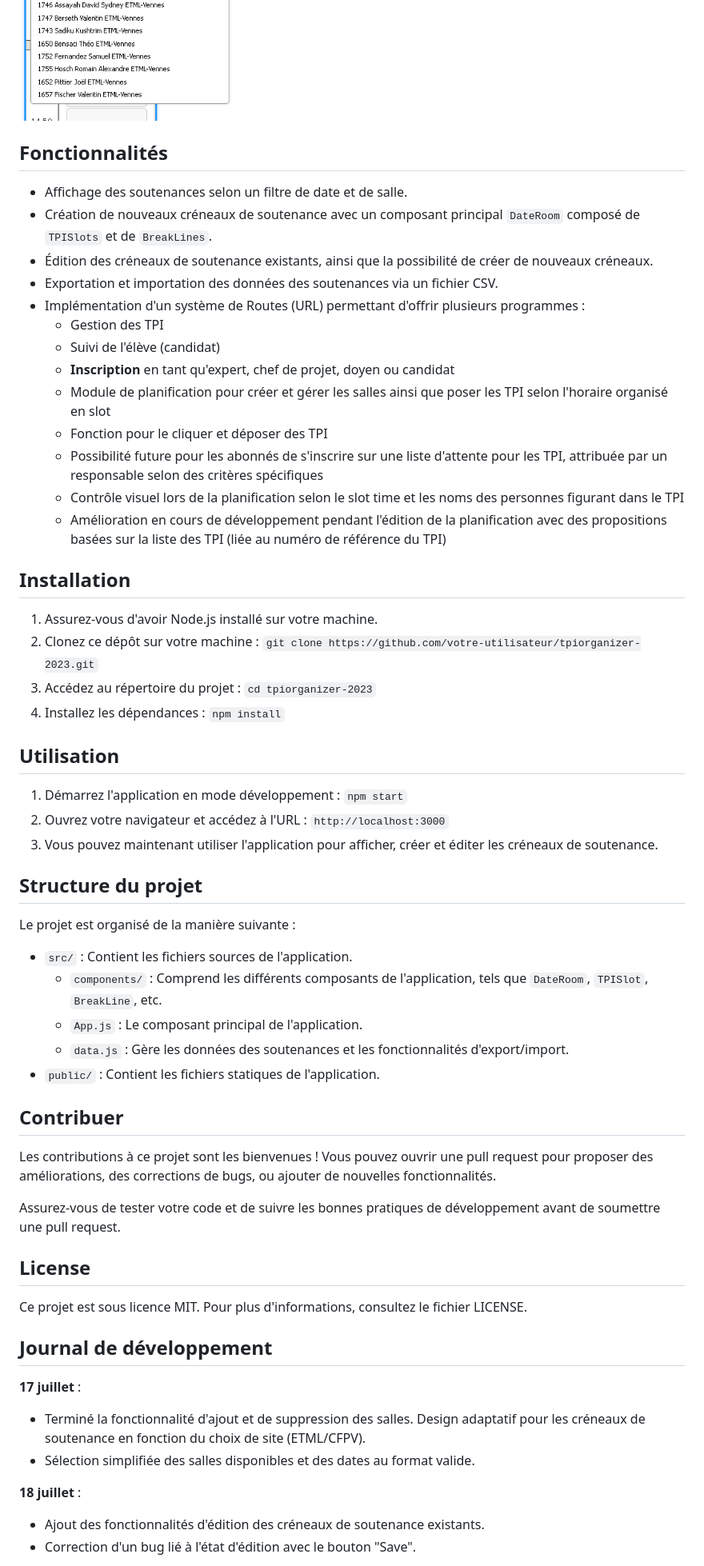
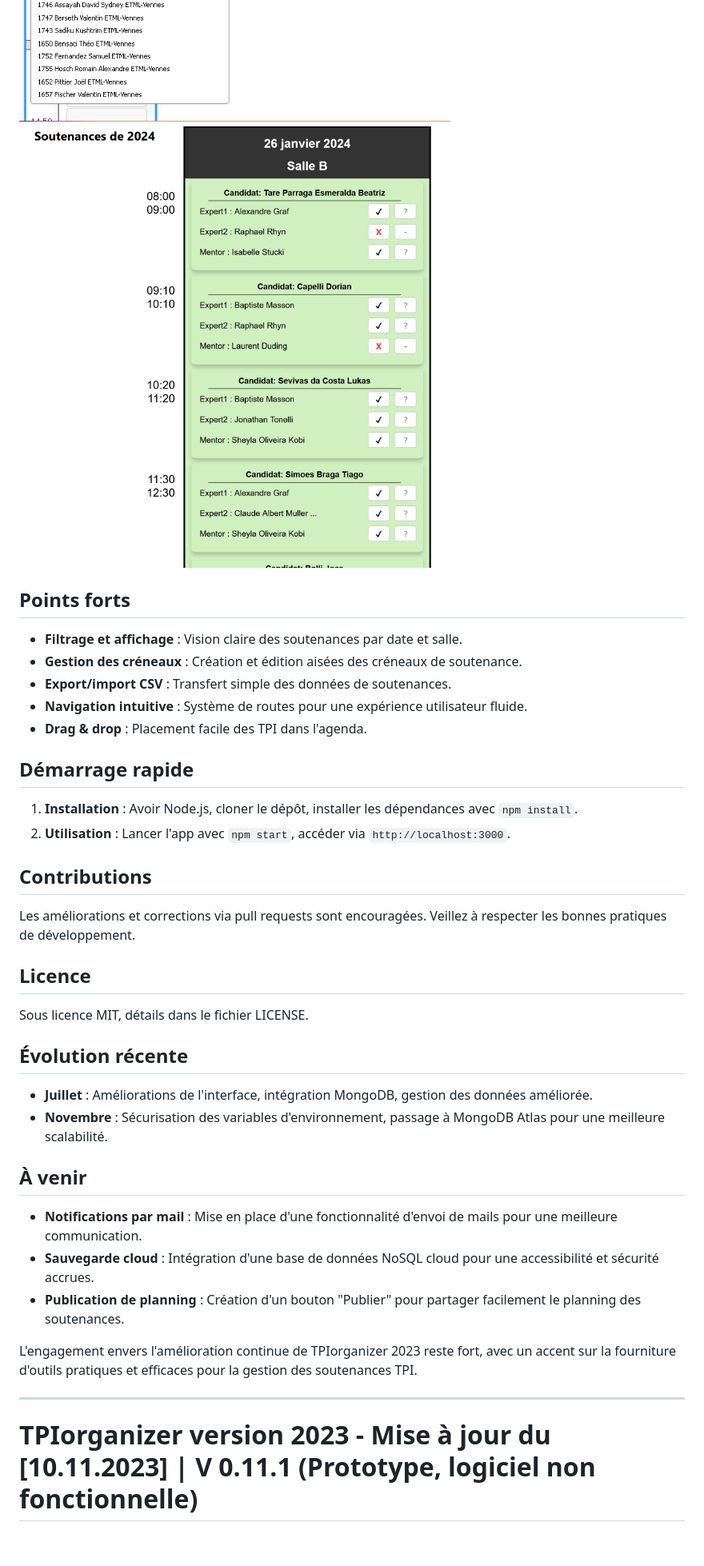
Before and after one commit to ETML-HCS/tpiorganizer2023, a Markdown page: README.md, the part around the change printed below. Shown: that part at 80% size. Rendered like a GitHub page; pictures changed too: captures/SoutenanceValidation.png (added); blank space fills up the shorter version.

Commit message:
Optimisation de la présentation et mise à jour des fonctionnalités pour le ReadMe

```diff
--- a/README.md
+++ b/README.md
@@ -11,68 +10,46 @@ TPIorganizer version 2023 est une application React permettant d'organiser et de
 ![RoomsEmpty](/captures//RoomsEmpty.png)
 ![RoomsWithData](/captures//RoomsWithData.png)
 ![SelectTpiCandidat](/captures//SelectTpiCandidat.png)
+![SoutenanceValidation.png](/captures/SoutenanceValidation.png)
+
+
+## Points forts
+
+- **Filtrage et affichage** : Vision claire des soutenances par date et salle.
+- **Gestion des créneaux** : Création et édition aisées des créneaux de soutenance.
+- **Export/import CSV** : Transfert simple des données de soutenances.
+- **Navigation intuitive** : Système de routes pour une expérience utilisateur fluide.
+- **Drag & drop** : Placement facile des TPI dans l'agenda.
+
+## Démarrage rapide
+
+1. **Installation** : Avoir Node.js, cloner le dépôt, installer les dépendances avec `npm install`.
+2. **Utilisation** : Lancer l'app avec `npm start`, accéder via `http://localhost:3000`.
+
+## Contributions
+
+Les améliorations et corrections via pull requests sont encouragées. Veillez à respecter les bonnes pratiques de développement.
+
+## Licence
+
+Sous licence MIT, détails dans le fichier LICENSE.
+
+## Évolution récente
+
+- **Juillet** : Améliorations de l'interface, intégration MongoDB, gestion des données améliorée.
+- **Novembre** : Sécurisation des variables d'environnement, passage à MongoDB Atlas pour une meilleure scalabilité.
+
+## À venir
+
+- **Notifications par mail** : Mise en place d'une fonctionnalité d'envoi de mails pour une meilleure communication.
+- **Sauvegarde cloud** : Intégration d'une base de données NoSQL cloud pour une accessibilité et sécurité accrues.
+- **Publication de planning** : Création d'un bouton "Publier" pour partager facilement le planning des soutenances.
+
+L'engagement envers l'amélioration continue de TPIorganizer 2023 reste fort, avec un accent sur la fourniture d'outils pratiques et efficaces pour la gestion des soutenances TPI.
 
 
 
+------------------------------
 
-## Fonctionnalités
+# TPIorganizer version 2023 - Mise à jour du [10.11.2023] | V 0.11.1 (Prototype, logiciel non fonctionnelle)
 
-- Affichage des soutenances selon un filtre de date et de salle.
-- Création de nouveaux créneaux de soutenance avec un composant principal `DateRoom` composé de `TPISlots` et de `BreakLines`.
-- Édition des créneaux de soutenance existants, ainsi que la possibilité de créer de nouveaux créneaux.
-- Exportation et importation des données des soutenances via un fichier CSV.
-- Implémentation d'un système de Routes (URL) permettant d'offrir plusieurs programmes :
-  - Gestion des TPI
-  - Suivi de l'élève (candidat)
-  - **Inscription** en tant qu'expert, chef de projet, doyen ou candidat
-  - Module de planification pour créer et gérer les salles ainsi que poser les TPI selon l'horaire organisé en slot
-  - Fonction pour le cliquer et déposer des TPI
-  - Possibilité future pour les abonnés de s'inscrire sur une liste d'attente pour les TPI, attribuée par un responsable selon des critères spécifiques
-  - Contrôle visuel lors de la planification selon le slot time et les noms des personnes figurant dans le TPI
-  - Amélioration en cours de développement pendant l'édition de la planification avec des propositions basées sur la liste des TPI (liée au numéro de référence du TPI)
-
-## Installation
-
-1. Assurez-vous d'avoir Node.js installé sur votre machine.
-2. Clonez ce dépôt sur votre machine : `git clone https://github.com/votre-utilisateur/tpiorganizer-2023.git`
-3. Accédez au répertoire du projet : `cd tpiorganizer-2023`
-4. Installez les dépendances : `npm install`
-
-## Utilisation
-
-1. Démarrez l'application en mode développement : `npm start`
-2. Ouvrez votre navigateur et accédez à l'URL : `http://localhost:3000`
-3. Vous pouvez maintenant utiliser l'application pour afficher, créer et éditer les créneaux de soutenance.
-
-## Structure du projet
-
-Le projet est organisé de la manière suivante :
-
-- `src/` : Contient les fichiers sources de l'application.
-  - `components/` : Comprend les différents composants de l'application, tels que `DateRoom`, `TPISlot`, `BreakLine`, etc.
-  - `App.js` : Le composant principal de l'application.
-  - `data.js` : Gère les données des soutenances et les fonctionnalités d'export/import.
-- `public/` : Contient les fichiers statiques de l'application.
-
-## Contribuer
-
-Les contributions à ce projet sont les bienvenues ! Vous pouvez ouvrir une pull request pour proposer des améliorations, des corrections de bugs, ou ajouter de nouvelles fonctionnalités.
-
-Assurez-vous de tester votre code et de suivre les bonnes pratiques de développement avant de soumettre une pull request.
-
-## License
-
-Ce projet est sous licence MIT. Pour plus d'informations, consultez le fichier LICENSE.
-
-## Journal de développement
-
-**17 juillet** :
-
-- Terminé la fonctionnalité d'ajout et de suppression des salles. Design adaptatif pour les créneaux de soutenance en fonction du choix de site (ETML/CFPV).
-- Sélection simplifiée des salles disponibles et des dates au format valide.
-
-**18 juillet** :
-
-- Ajout des fonctionnalités d'édition des créneaux de soutenance existants.
-- Correction d'un bug lié à l'état d'édition avec le bouton "Save".
-
```
Also changed, not shown: other parts of README.md (+3 -42 lines), captures/HomeO.png, captures/ListeOfTpis.png.
